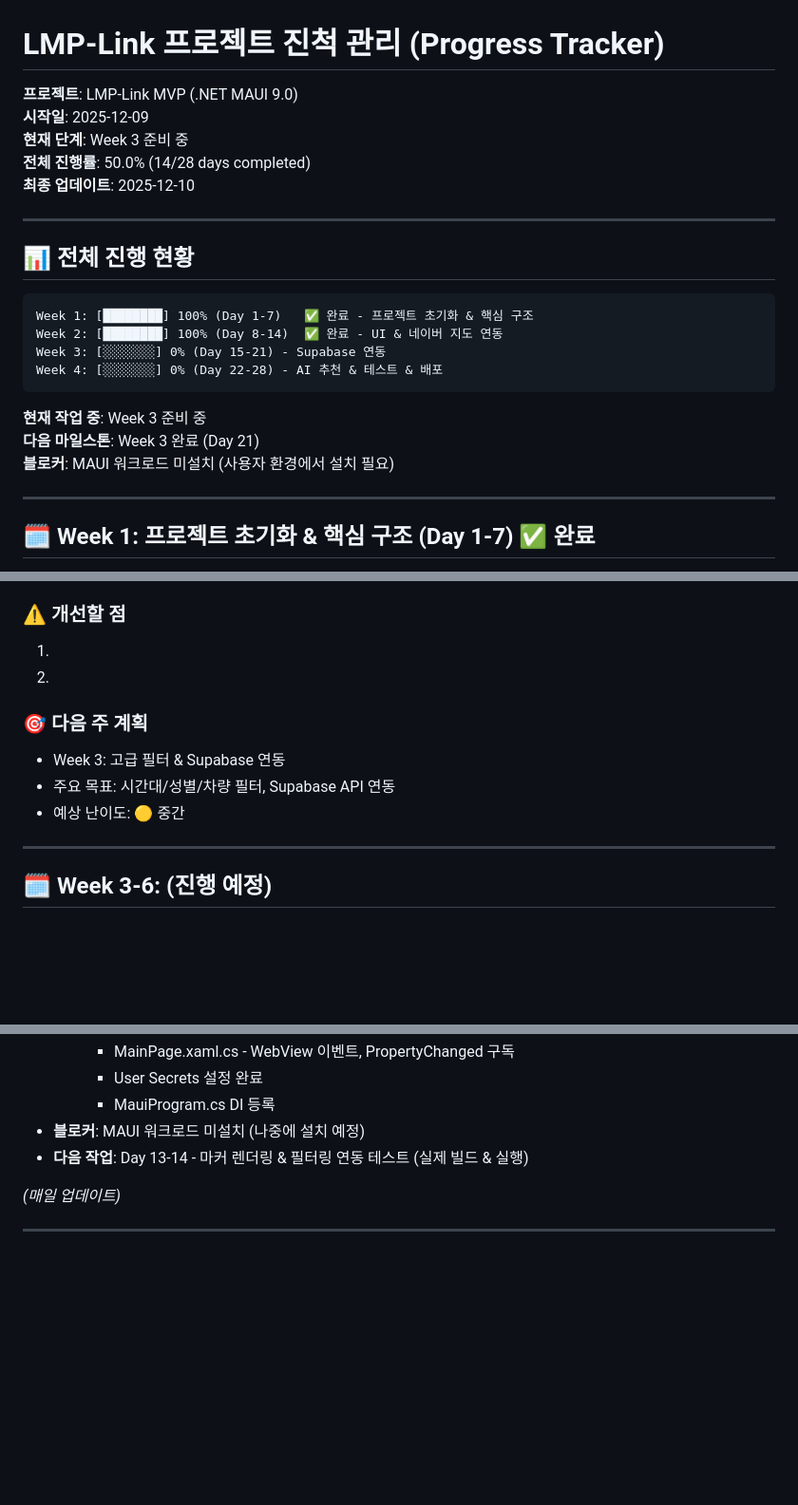
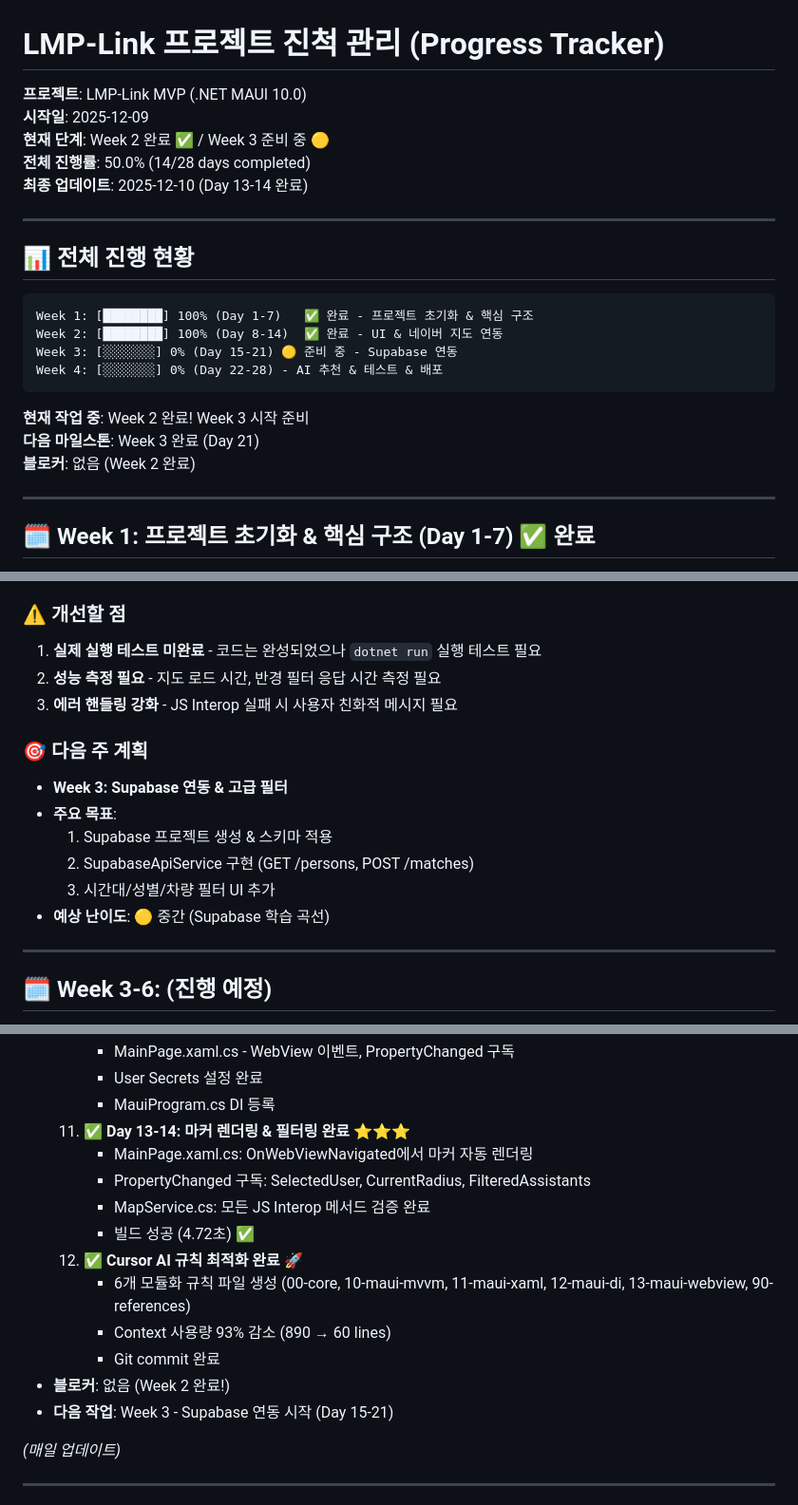
Before and after one commit to cactus87/map-serch, a Markdown page: 진척_관리.md, 3 parts joined by grey strips. Shown at 95% size. GitHub-like rendering; blank space fills up the shorter version.

````diff
--- a/진척_관리.md
+++ b/진척_관리.md
@@ -1,10 +1,10 @@
 # LMP-Link 프로젝트 진척 관리 (Progress Tracker)
 
-**프로젝트**: LMP-Link MVP (.NET MAUI 9.0)
+**프로젝트**: LMP-Link MVP (.NET MAUI 10.0)
 **시작일**: 2025-12-09
-**현재 단계**: Week 3 준비 중
+**현재 단계**: Week 2 완료 ✅ / Week 3 준비 중 🟡
 **전체 진행률**: 50.0% (14/28 days completed)
-**최종 업데이트**: 2025-12-10
+**최종 업데이트**: 2025-12-10 (Day 13-14 완료)
 
 ---
 
@@ -13,13 +13,13 @@
 ```
 Week 1: [████████] 100% (Day 1-7)   ✅ 완료 - 프로젝트 초기화 & 핵심 구조
 Week 2: [████████] 100% (Day 8-14)  ✅ 완료 - UI & 네이버 지도 연동
-Week 3: [░░░░░░░] 0% (Day 15-21) - Supabase 연동
+Week 3: [░░░░░░░] 0% (Day 15-21) 🟡 준비 중 - Supabase 연동
 Week 4: [░░░░░░░] 0% (Day 22-28) - AI 추천 & 테스트 & 배포
 ```
 
-**현재 작업 중**: Week 3 준비 중
+**현재 작업 중**: Week 2 완료! Week 3 시작 준비
 **다음 마일스톤**: Week 3 완료 (Day 21)
-**블로커**: MAUI 워크로드 미설치 (사용자 환경에서 설치 필요)
+**블로커**: 없음 (Week 2 완료)
 
 ---
 
@@ -431,12 +445,16 @@ window.drawCircle(37.6688, 127.0471, 3); // ✅ / ❌
 
 ### ⚠️ 개선할 점
-1.
-2.
+1. **실제 실행 테스트 미완료** - 코드는 완성되었으나 `dotnet run` 실행 테스트 필요
+2. **성능 측정 필요** - 지도 로드 시간, 반경 필터 응답 시간 측정 필요
+3. **에러 핸들링 강화** - JS Interop 실패 시 사용자 친화적 메시지 필요
 
 ### 🎯 다음 주 계획
-- Week 3: 고급 필터 & Supabase 연동
-- 주요 목표: 시간대/성별/차량 필터, Supabase API 연동
-- 예상 난이도: 🟡 중간
+- **Week 3: Supabase 연동 & 고급 필터**
+- **주요 목표**:
+  1. Supabase 프로젝트 생성 & 스키마 적용
+  2. SupabaseApiService 구현 (GET /persons, POST /matches)
+  3. 시간대/성별/차량 필터 UI 추가
+- **예상 난이도**: 🟡 중간 (Supabase 학습 곡선)
 
 ---
 
@@ -533,8 +551,17 @@ _(없음)_
       - MainPage.xaml.cs - WebView 이벤트, PropertyChanged 구독
       - User Secrets 설정 완료
       - MauiProgram.cs DI 등록
-- **블로커**: MAUI 워크로드 미설치 (나중에 설치 예정)
-- **다음 작업**: Day 13-14 - 마커 렌더링 & 필터링 연동 테스트 (실제 빌드 & 실행)
+  11. ✅ **Day 13-14: 마커 렌더링 & 필터링 완료** ⭐⭐⭐
+      - MainPage.xaml.cs: OnWebViewNavigated에서 마커 자동 렌더링
+      - PropertyChanged 구독: SelectedUser, CurrentRadius, FilteredAssistants
+      - MapService.cs: 모든 JS Interop 메서드 검증 완료
+      - 빌드 성공 (4.72초) ✅
+  12. ✅ **Cursor AI 규칙 최적화 완료** 🚀
+      - 6개 모듈화 규칙 파일 생성 (00-core, 10-maui-mvvm, 11-maui-xaml, 12-maui-di, 13-maui-webview, 90-references)
+      - Context 사용량 93% 감소 (890 → 60 lines)
+      - Git commit 완료
+- **블로커**: 없음 (Week 2 완료!)
+- **다음 작업**: Week 3 - Supabase 연동 시작 (Day 15-21)
 
 _(매일 업데이트)_
 
````
Also changed, not shown: other parts of 진척_관리.md (+51 -37 lines).
